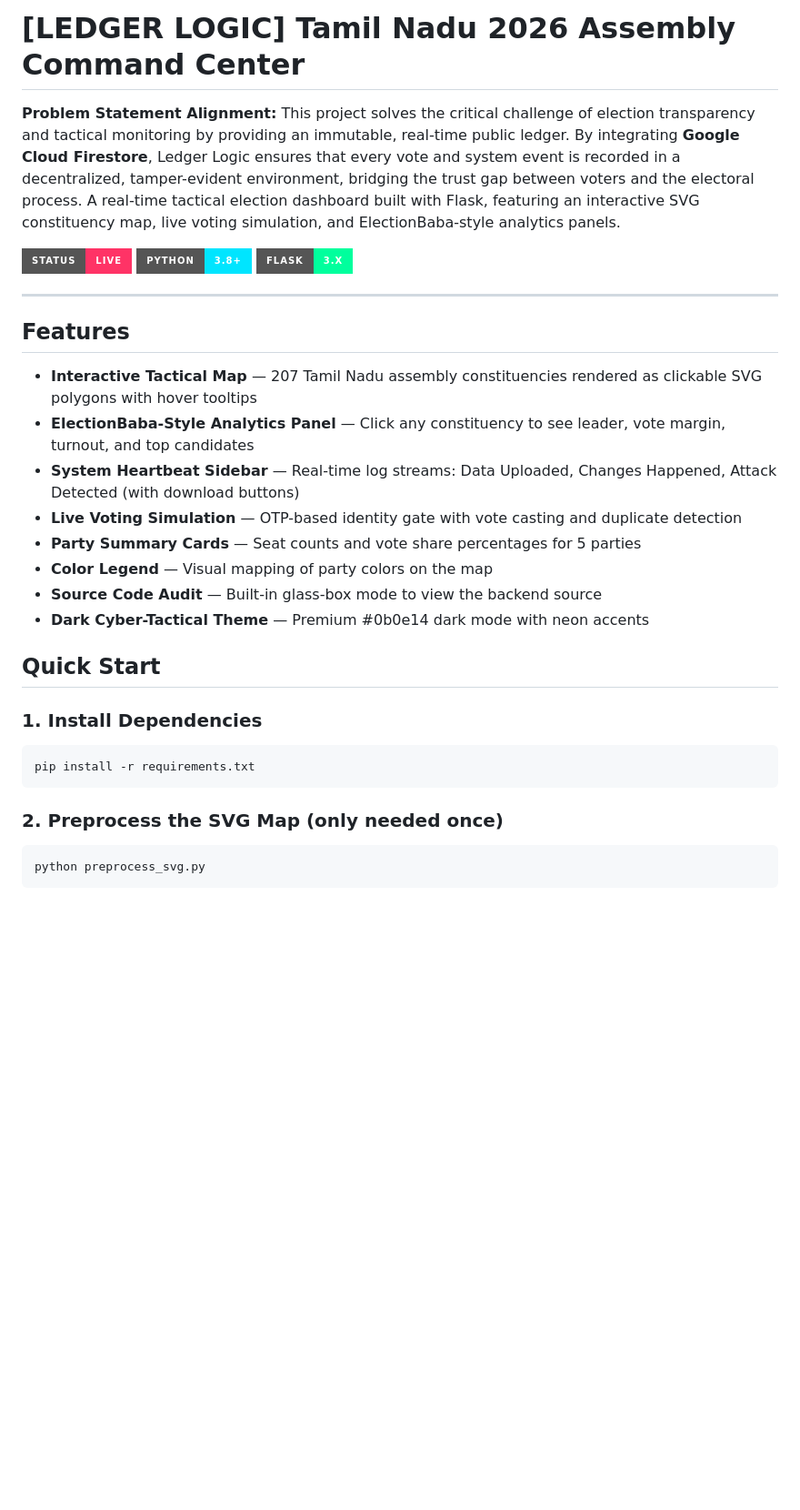
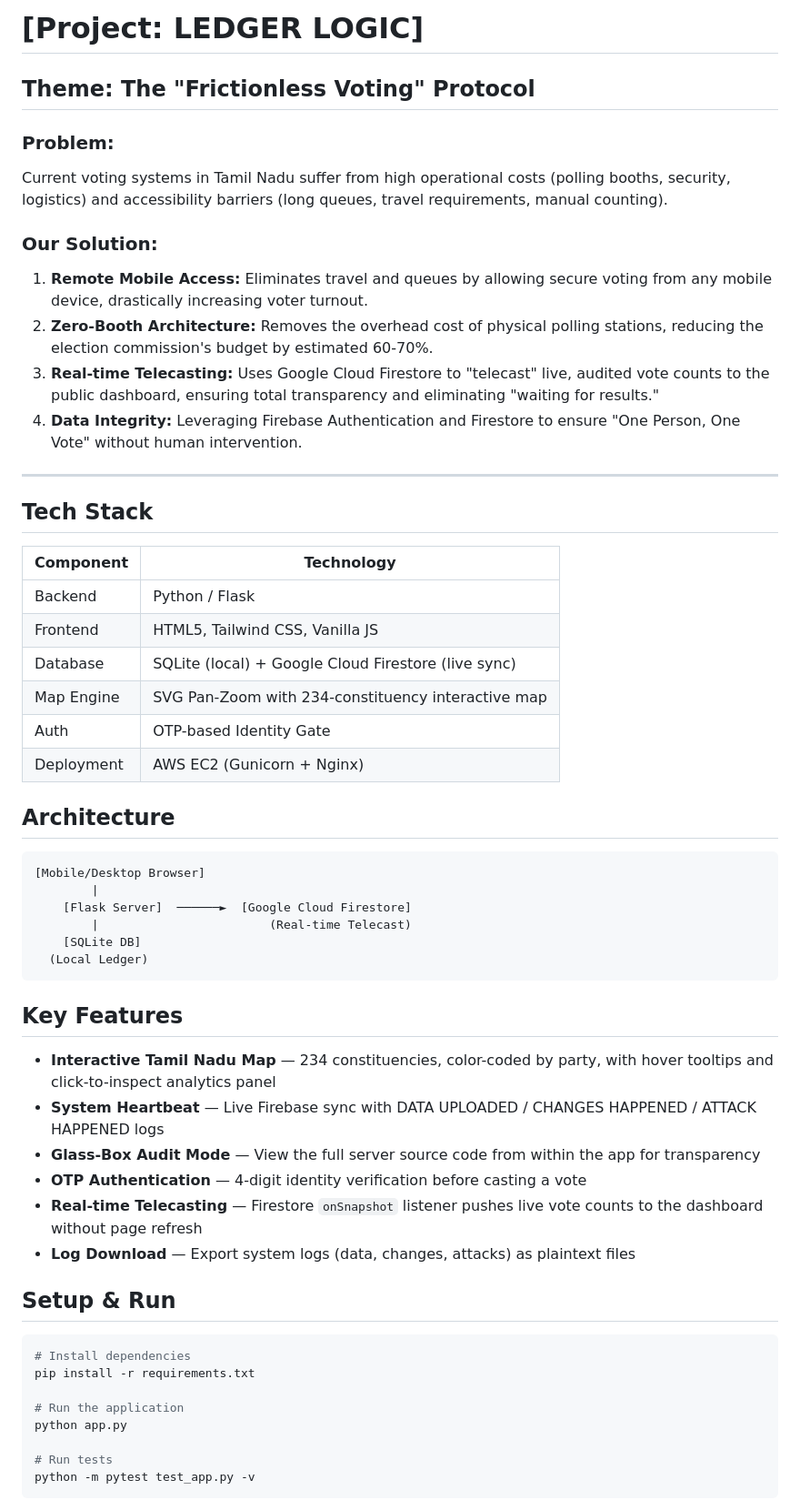
Before and after one commit to loganathanBE20-coder/LedgerLogic, a Markdown page: README.md, the part around one of its changes. Shown at 91% size. Rendered like a GitHub page; badges without logos; blank space fills up the shorter version.

````diff
--- a/README.md
+++ b/README.md
@@ -1,36 +1,53 @@
-# [LEDGER LOGIC] Tamil Nadu 2026 Assembly Command Center
+# [Project: LEDGER LOGIC]
+## Theme: The "Frictionless Voting" Protocol
+### Problem:
+Current voting systems in Tamil Nadu suffer from high operational costs (polling booths, security, logistics) and accessibility barriers (long queues, travel requirements, manual counting).
 
-**Problem Statement Alignment:** This project solves the critical challenge of election transparency and tactical monitoring by providing an immutable, real-time public ledger. By integrating **Google Cloud Firestore**, Ledger Logic ensures that every vote and system event is recorded in a decentralized, tamper-evident environment, bridging the trust gap between voters and the electoral process.
-A real-time tactical election dashboard built with Flask, featuring an interactive SVG constituency map, live voting simulation, and ElectionBaba-style analytics panels.
-
-![Dashboard Preview](https://img.shields.io/badge/Status-LIVE-ff3366?style=for-the-badge)
-![Python](https://img.shields.io/badge/Python-3.8+-00e5ff?style=for-the-badge)
-![Flask](https://img.shields.io/badge/Flask-3.x-00ff9d?style=for-the-badge)
+### Our Solution:
+1. **Remote Mobile Access:** Eliminates travel and queues by allowing secure voting from any mobile device, drastically increasing voter turnout.
+2. **Zero-Booth Architecture:** Removes the overhead cost of physical polling stations, reducing the election commission's budget by estimated 60-70%.
+3. **Real-time Telecasting:** Uses Google Cloud Firestore to "telecast" live, audited vote counts to the public dashboard, ensuring total transparency and eliminating "waiting for results."
+4. **Data Integrity:** Leveraging Firebase Authentication and Firestore to ensure "One Person, One Vote" without human intervention.
 
 ---
 
-## Features
+## Tech Stack
+| Component | Technology |
+|-----------|-----------|
+| Backend | Python / Flask |
+| Frontend | HTML5, Tailwind CSS, Vanilla JS |
+| Database | SQLite (local) + Google Cloud Firestore (live sync) |
+| Map Engine | SVG Pan-Zoom with 234-constituency interactive map |
+| Auth | OTP-based Identity Gate |
+| Deployment | AWS EC2 (Gunicorn + Nginx) |
 
-- **Interactive Tactical Map** — 207 Tamil Nadu assembly constituencies rendered as clickable SVG polygons with hover tooltips
-- **ElectionBaba-Style Analytics Panel** — Click any constituency to see leader, vote margin, turnout, and top candidates
-- **System Heartbeat Sidebar** — Real-time log streams: Data Uploaded, Changes Happened, Attack Detected (with download buttons)
-- **Live Voting Simulation** — OTP-based identity gate with vote casting and duplicate detection
-- **Party Summary Cards** — Seat counts and vote share percentages for 5 parties
-- **Color Legend** — Visual mapping of party colors on the map
-- **Source Code Audit** — Built-in glass-box mode to view the backend source
-- **Dark Cyber-Tactical Theme** — Premium #0b0e14 dark mode with neon accents
-
-## Quick Start
-
-### 1. Install Dependencies
-
-```bash
-pip install -r requirements.txt
+## Architecture
+```
+[Mobile/Desktop Browser]
+        |
+    [Flask Server]  ──────►  [Google Cloud Firestore]
+        |                        (Real-time Telecast)
+    [SQLite DB]
+  (Local Ledger)
 ```
 
-### 2. Preprocess the SVG Map (only needed once)
+## Key Features
+- **Interactive Tamil Nadu Map** — 234 constituencies, color-coded by party, with hover tooltips and click-to-inspect analytics panel
+- **System Heartbeat** — Live Firebase sync with DATA UPLOADED / CHANGES HAPPENED / ATTACK HAPPENED logs
+- **Glass-Box Audit Mode** — View the full server source code from within the app for transparency
+- **OTP Authentication** — 4-digit identity verification before casting a vote
+- **Real-time Telecasting** — Firestore `onSnapshot` listener pushes live vote counts to the dashboard without page refresh
+- **Log Download** — Export system logs (data, changes, attacks) as plaintext files
 
+## Setup & Run
 ```bash
-python preprocess_svg.py
+# Install dependencies
+pip install -r requirements.txt
+
+# Run the application
+python app.py
+
+# Run tests
+python -m pytest test_app.py -v
 ```
 
````
Also changed, not shown: other parts of README.md (+30 -52 lines).
